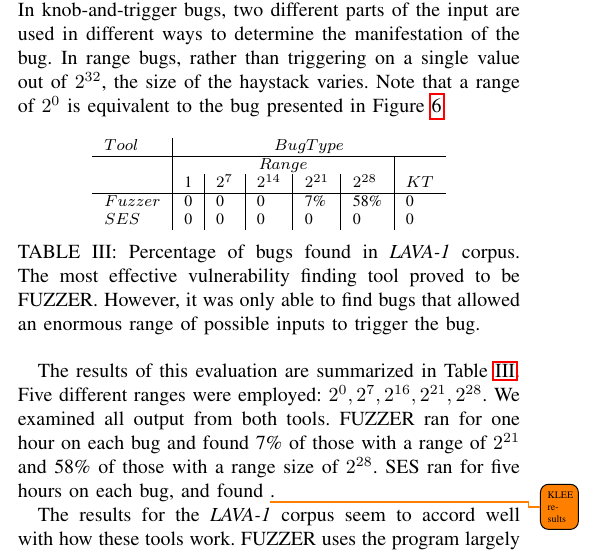
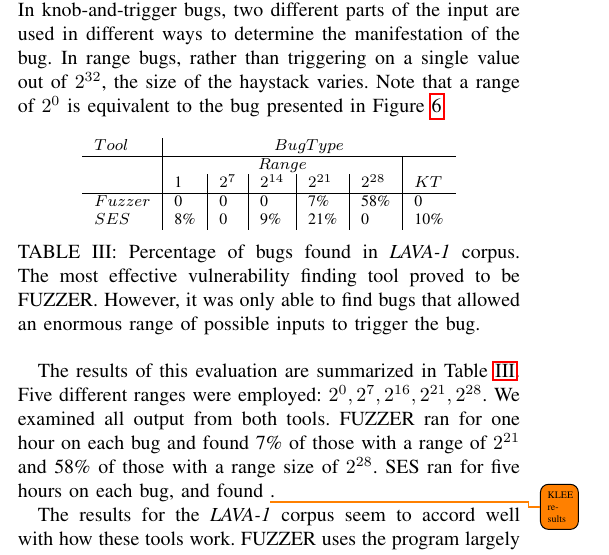
Before and after one commit to panda-re/lava, a LaTeX paper (paper1/paper.tex, which reads paper1/results.tex): part of one column of page 8 of 11, cut so that both start at the same text. Compiled offline with pdfLaTeX.

Commit message:
KLEE file results in table

```diff
--- a/paper1/results.tex
+++ b/paper1/results.tex
@@ -207,7 +207,7 @@ $Tool$   &                     \multicolumn{6}{|c}{$Bug Type$}
          &    1       & $2^7$       & $2^{14}$     & $2^{21}$   & $2^{28}$     & $KT$   \\  \hline
 $Fuzzer$ &    0       & 0           & 0            & 7\%        & 58\%         & 0         \\
 %$CSA_1$ &    0       & 0           & 0            & 0          & 0            & 0         \\
-$SES$    &    0       & 0           & 0            & 0          & 0            & 0         \\
+$SES$    &    8\%     & 0           & 9\%          & 21\%       & 0            & 10\%         \\
 \end{tabular}
 \caption{Percentage of bugs found in \emph{LAVA-1} corpus. % as a function of $Bug Type$ and $Tool Type$.
 The most effective vulnerability finding tool proved to be FUZZER.
```
